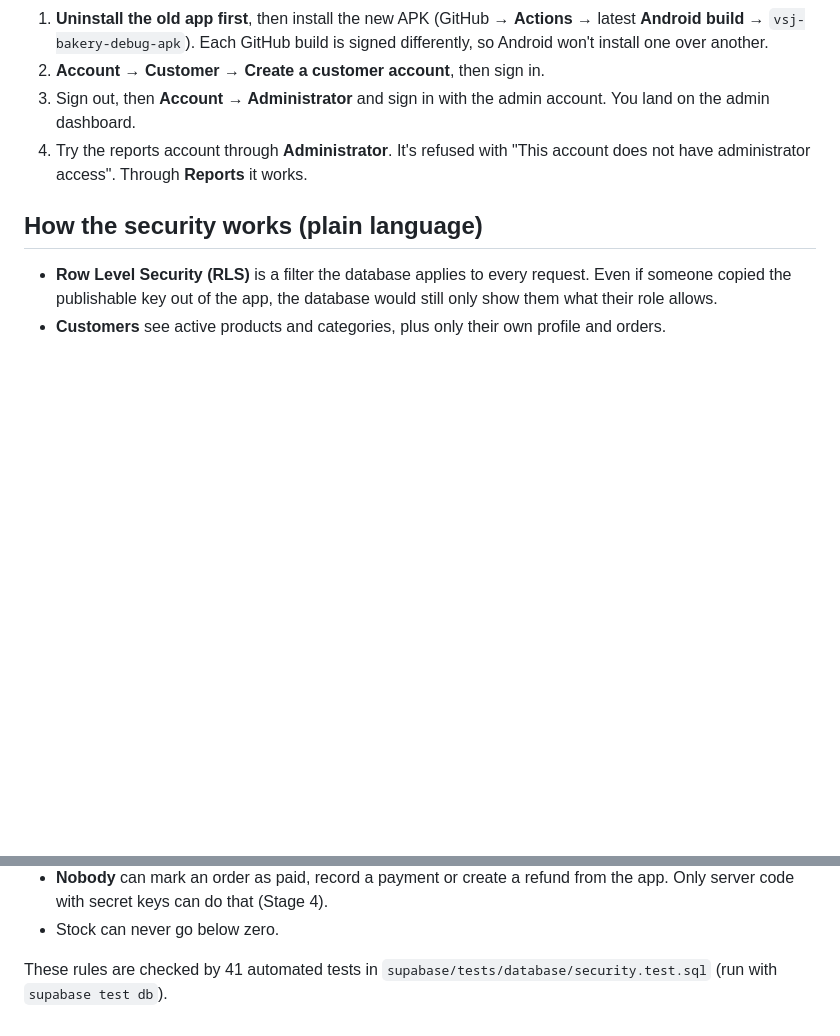
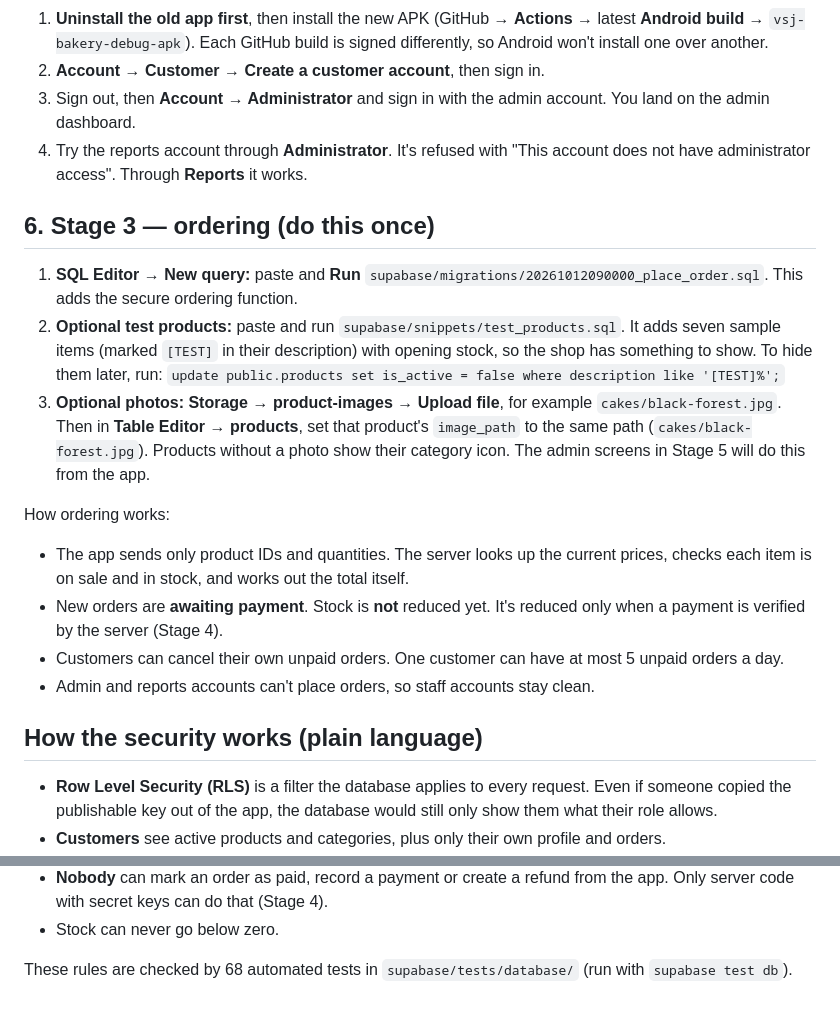
Before and after one commit to codermarvels/bakery-app, a Markdown page: docs/SUPABASE_SETUP.md, 2 parts joined by grey strips. Drawn GitHub-style; blank space fills up the shorter version.

Commit message:
Docs: Stage 3 setup steps and checklist
Co-Authored-By: Claude Opus 5.5 <noreply@anthropic.com>
Claude-Session: https://claude.ai/code/session_011zN8dk1SezqHz1h4wW9R5i

```diff
--- a/docs/SUPABASE_SETUP.md
+++ b/docs/SUPABASE_SETUP.md
@@ -88,6 +88,27 @@ limits what it can do.
 4. Try the reports account through **Administrator**. It's refused with
    "This account does not have administrator access". Through **Reports** it works.
 
+## 6. Stage 3 — ordering (do this once)
+
+1. **SQL Editor → New query:** paste and **Run**
+   `supabase/migrations/20261012090000_place_order.sql`. This adds the secure ordering function.
+2. **Optional test products:** paste and run `supabase/snippets/test_products.sql`. It adds seven
+   sample items (marked `[TEST]` in their description) with opening stock, so the shop has
+   something to show. To hide them later, run:
+   `update public.products set is_active = false where description like '[TEST]%';`
+3. **Optional photos:** **Storage → product-images → Upload file**, for example `cakes/black-forest.jpg`.
+   Then in **Table Editor → products**, set that product's `image_path` to the same path
+   (`cakes/black-forest.jpg`). Products without a photo show their category icon. The admin
+   screens in Stage 5 will do this from the app.
+
+How ordering works:
+- The app sends only product IDs and quantities. The server looks up the current prices, checks
+  each item is on sale and in stock, and works out the total itself.
+- New orders are **awaiting payment**. Stock is **not** reduced yet. It's reduced only when a
+  payment is verified by the server (Stage 4).
+- Customers can cancel their own unpaid orders. One customer can have at most 5 unpaid orders a day.
+- Admin and reports accounts can't place orders, so staff accounts stay clean.
+
 ## How the security works (plain language)
 
 - **Row Level Security (RLS)** is a filter the database applies to every request. Even if someone
@@ -103,5 +124,4 @@ limits what it can do.
   server code with secret keys can do that (Stage 4).
 - Stock can never go below zero.
 
-These rules are checked by 41 automated tests in `supabase/tests/database/security.test.sql`
-(run with `supabase test db`).
+These rules are checked by 68 automated tests in `supabase/tests/database/` (run with `supabase test db`).
```
Also changed, not shown: docs/CHECKLIST.md (+13 -5 lines).
